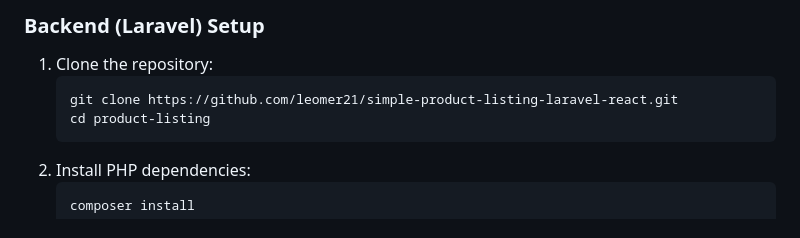
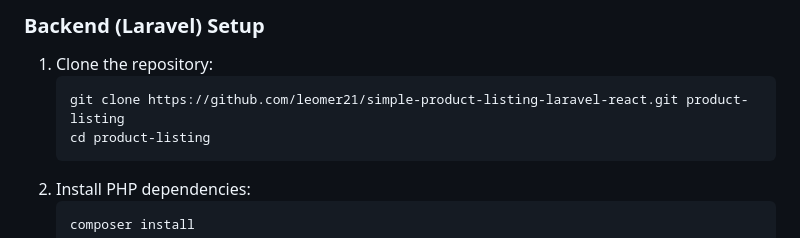
Before and after one commit to leomer21/simple-product-laravel-react-boilerplate, a Markdown page: README.md, the part around the change. GitHub-like rendering.

Commit message:
change git clone command including target directory name

````diff
--- a/README.md
+++ b/README.md
@@ -33,7 +33,7 @@ This is a simple product listing application built using Laravel for the backend
 
 1. Clone the repository:
    ```bash
-   git clone https://github.com/leomer21/simple-product-listing-laravel-react.git
+   git clone https://github.com/leomer21/simple-product-listing-laravel-react.git product-listing
    cd product-listing
    ```
 2. Install PHP dependencies:
````
